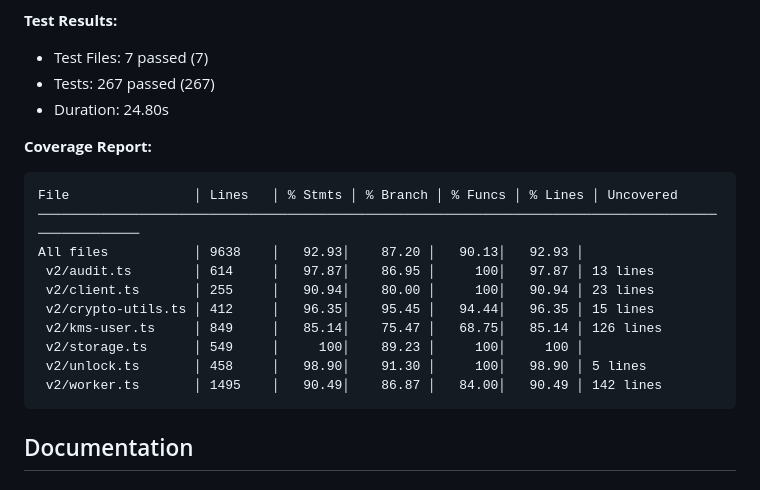
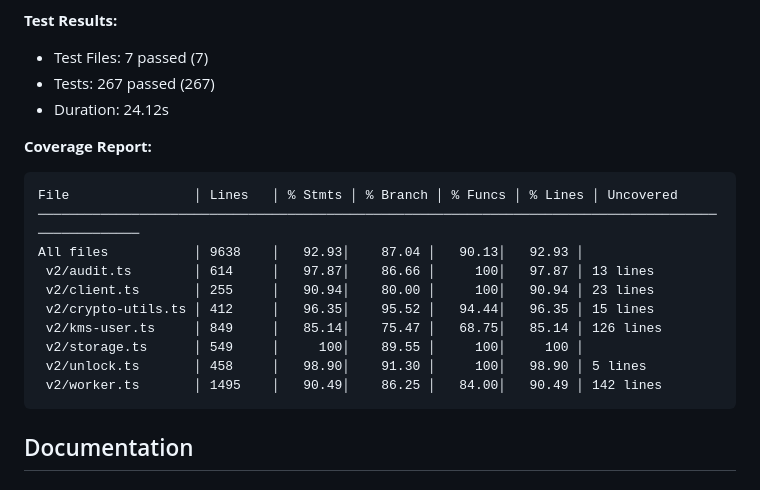
Before and after one commit to Lukium/ats-kms-enclave, a Markdown page: README.md, the part around one of its changes. Drawn GitHub-style.

Commit message:
chore: Update test coverage statistics timestamp
Auto-generated update from running test suite.

🤖 Generated with [Claude Code](https://claude.com/claude-code)

Co-Authored-By: Claude <noreply@anthropic.com>

````diff
--- a/README.md
+++ b/README.md
@@ -41,20 +41,20 @@ See [docs/architecture/crypto/plan.md](docs/architecture/crypto/plan.md) for the
 **Test Results:**
 - Test Files: 7 passed (7)
 - Tests: 267 passed (267)
-- Duration: 24.80s
+- Duration: 24.12s
 
 **Coverage Report:**
 ```
 File                │ Lines   │ % Stmts │ % Branch │ % Funcs │ % Lines │ Uncovered
 ────────────────────────────────────────────────────────────────────────────────────────────────────
-All files           │ 9638    │   92.93│    87.20 │   90.13│   92.93 │
- v2/audit.ts        │ 614     │   97.87│    86.95 │     100│   97.87 │ 13 lines
+All files           │ 9638    │   92.93│    87.04 │   90.13│   92.93 │
+ v2/audit.ts        │ 614     │   97.87│    86.66 │     100│   97.87 │ 13 lines
  v2/client.ts       │ 255     │   90.94│    80.00 │     100│   90.94 │ 23 lines
- v2/crypto-utils.ts │ 412     │   96.35│    95.45 │   94.44│   96.35 │ 15 lines
+ v2/crypto-utils.ts │ 412     │   96.35│    95.52 │   94.44│   96.35 │ 15 lines
  v2/kms-user.ts     │ 849     │   85.14│    75.47 │   68.75│   85.14 │ 126 lines
- v2/storage.ts      │ 549     │     100│    89.23 │     100│     100 │
+ v2/storage.ts      │ 549     │     100│    89.55 │     100│     100 │
  v2/unlock.ts       │ 458     │   98.90│    91.30 │     100│   98.90 │ 5 lines
- v2/worker.ts       │ 1495    │   90.49│    86.87 │   84.00│   90.49 │ 142 lines
+ v2/worker.ts       │ 1495    │   90.49│    86.25 │   84.00│   90.49 │ 142 lines
 ```
 <!-- END AUTO-GENERATED -->
 
````
Also changed, not shown: other parts of README.md (+1 -1 lines).
